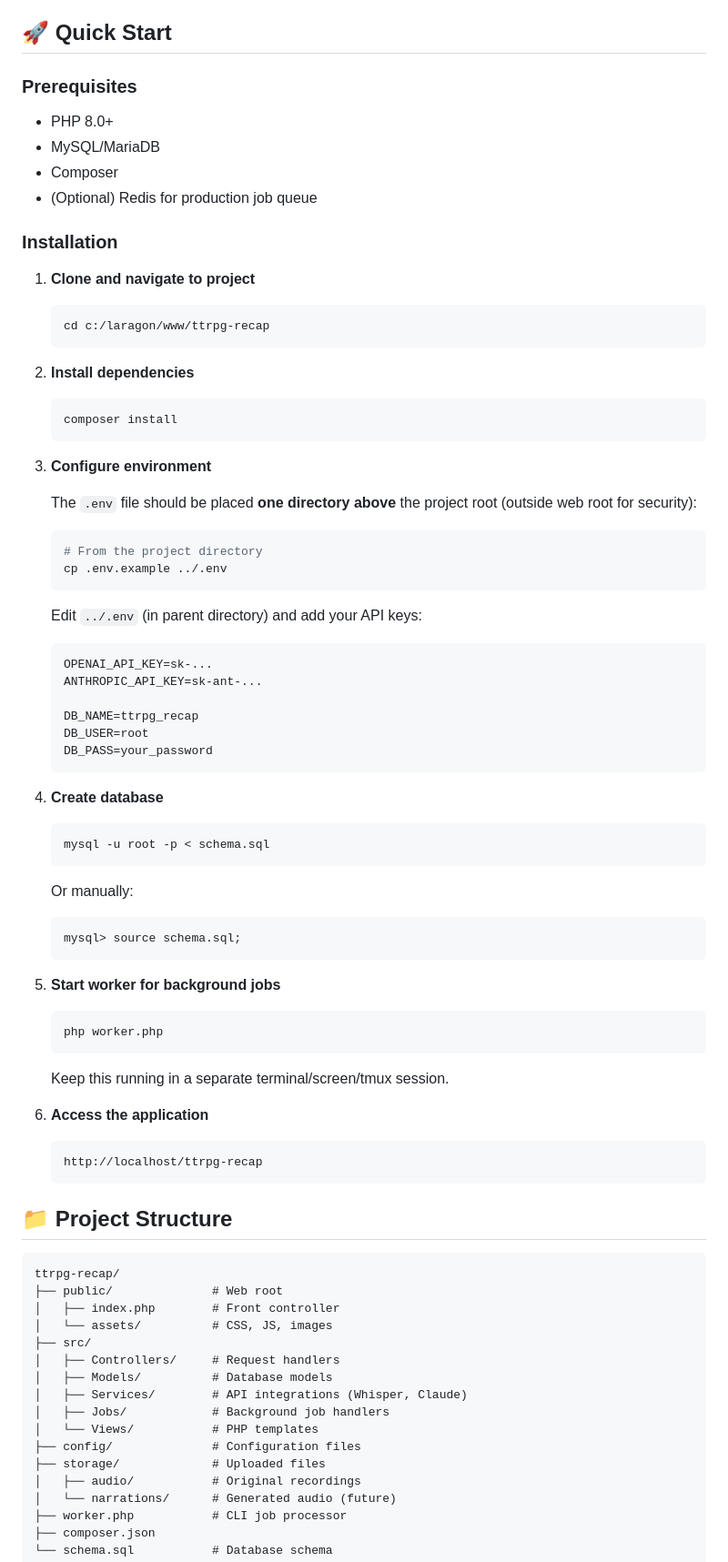
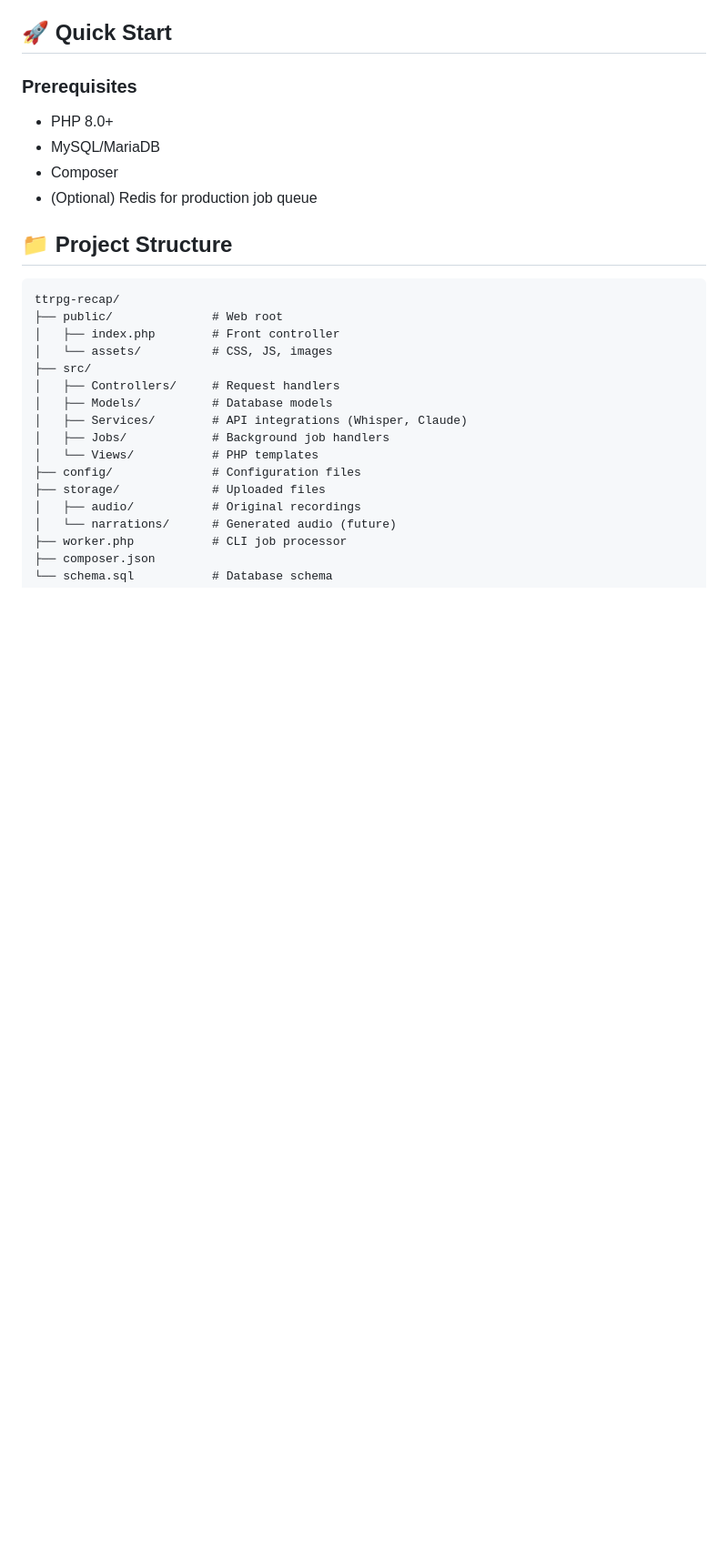
Before and after one commit to timenerd/chronicle17, a Markdown page: README.md, the part around the change. Shown: that part at 91% size. Rendered like a GitHub page; blank space fills up the shorter version.

Commit message:
Remove redundant Installation heading from README

````diff
--- a/README.md
+++ b/README.md
@@ -33,58 +33,6 @@ Transform your TTRPG session recordings into epic narrative recaps with AI-power
 - MySQL/MariaDB
 - Composer
 - (Optional) Redis for production job queue
-
-### Installation
-
-1. **Clone and navigate to project**
-   ```bash
-   cd c:/laragon/www/ttrpg-recap
-   ```
-
-2. **Install dependencies**
-   ```bash
-   composer install
-   ```
-
-3. **Configure environment**
-
-   The `.env` file should be placed **one directory above** the project root (outside web root for security):
-   ```bash
-   # From the project directory
-   cp .env.example ../.env
-   ```
-
-   Edit `../.env` (in parent directory) and add your API keys:
-   ```env
-   OPENAI_API_KEY=sk-...
-   ANTHROPIC_API_KEY=sk-ant-...
-
-   DB_NAME=ttrpg_recap
-   DB_USER=root
-   DB_PASS=your_password
-   ```
-
-4. **Create database**
-   ```bash
-   mysql -u root -p < schema.sql
-   ```
-
-   Or manually:
-   ```sql
-   mysql> source schema.sql;
-   ```
-
-5. **Start worker for background jobs**
-   ```bash
-   php worker.php
-   ```
-
-   Keep this running in a separate terminal/screen/tmux session.
-
-6. **Access the application**
-   ```
-   http://localhost/ttrpg-recap
-   ```
 
 ## 📁 Project Structure
 
````
